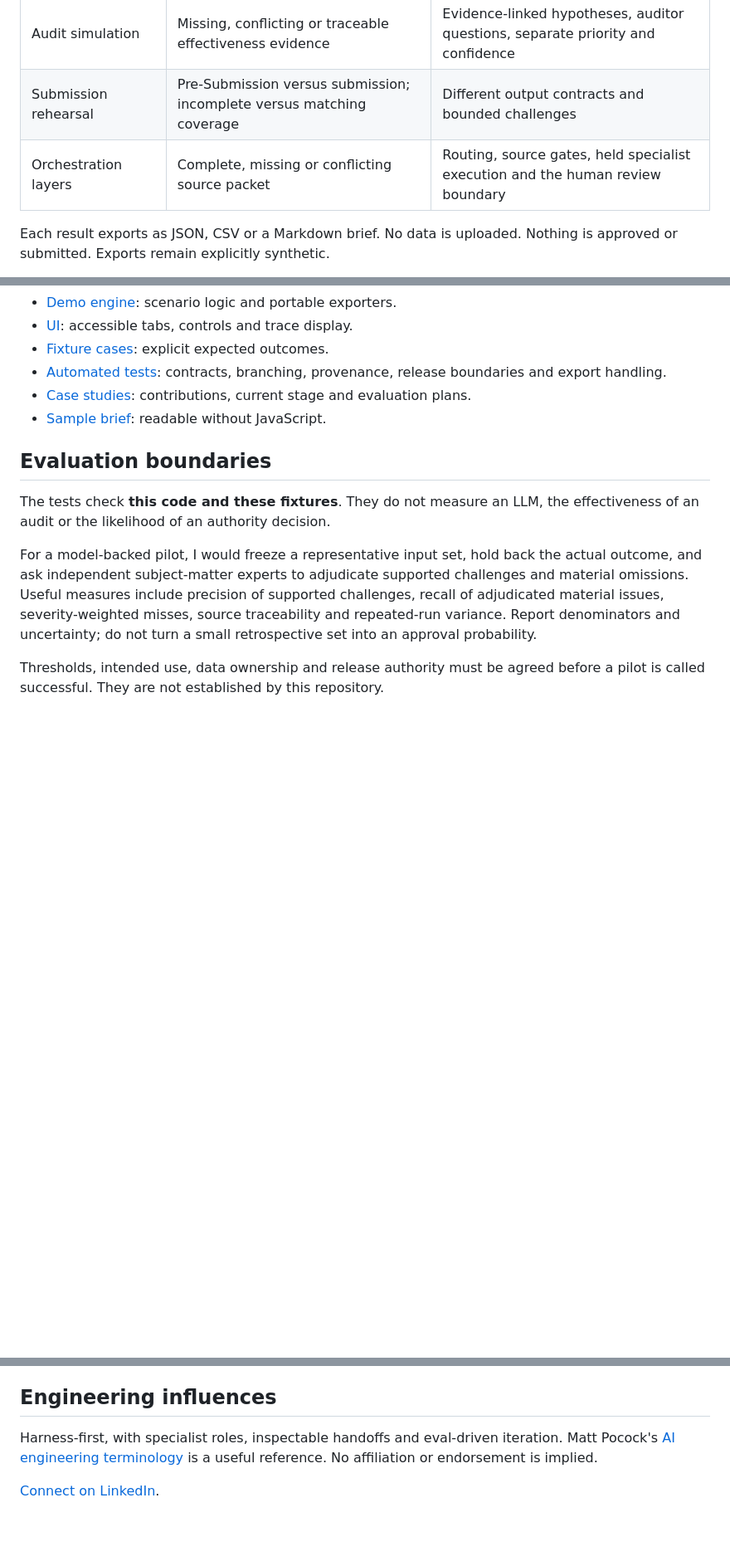
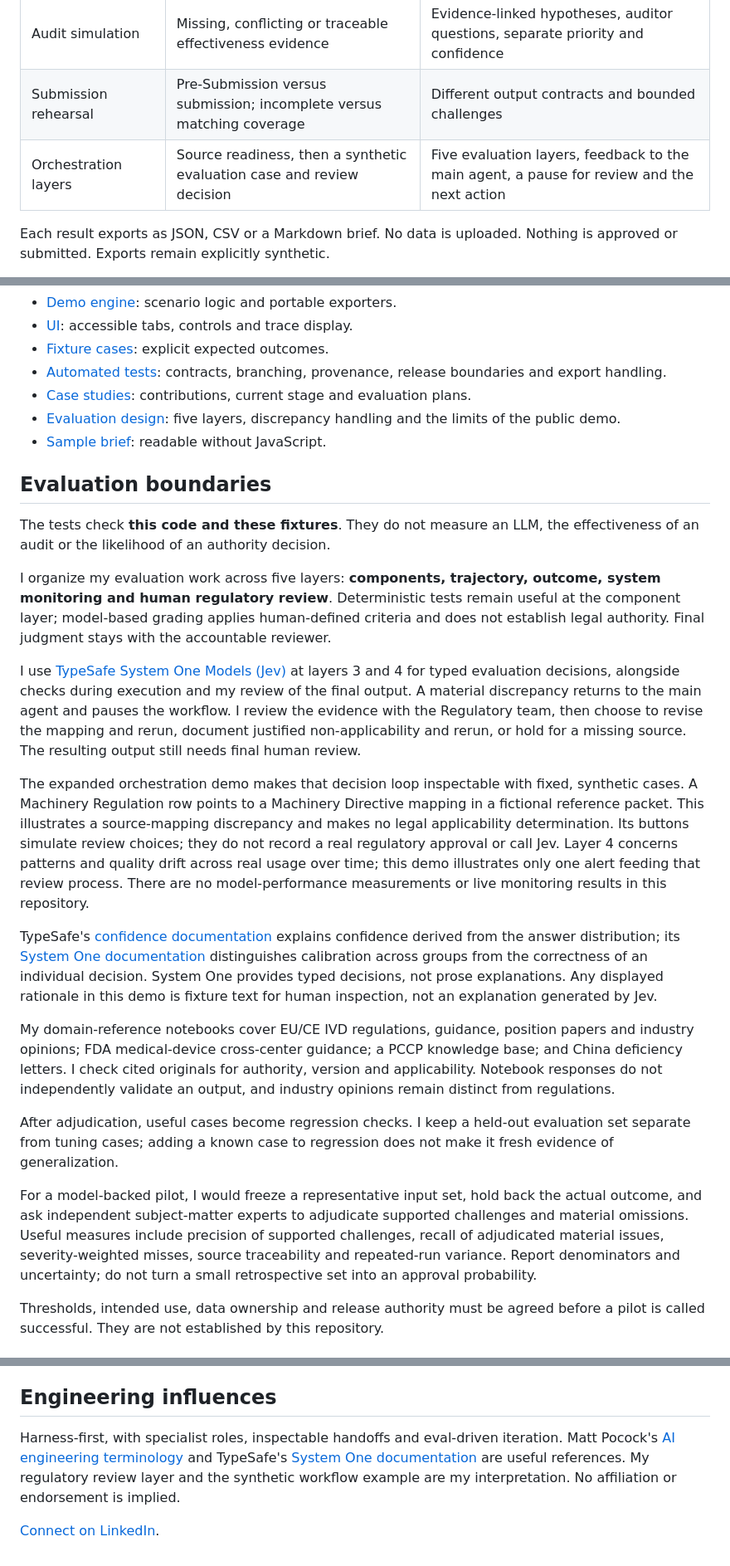
Before and after one commit to rodolphomarinho-dev/regulatory-ai, a Markdown page: README.md, 3 parts joined by grey strips. Shown at 83% size. GitHub-like rendering; blank space fills up the shorter version.

Commit message:
Document the five-layer evaluation approach

```diff
--- a/README.md
+++ b/README.md
@@ -28,7 +28,7 @@ Open `http://127.0.0.1:4173`. Keep the terminal running. The portfolio requires
 | --- | --- | --- |
 | Audit simulation | Missing, conflicting or traceable effectiveness evidence | Evidence-linked hypotheses, auditor questions, separate priority and confidence |
 | Submission rehearsal | Pre-Submission versus submission; incomplete versus matching coverage | Different output contracts and bounded challenges |
-| Orchestration layers | Complete, missing or conflicting source packet | Routing, source gates, held specialist execution and the human review boundary |
+| Orchestration layers | Source readiness, then a synthetic evaluation case and review decision | Five evaluation layers, feedback to the main agent, a pause for review and the next action |
 
 Each result exports as JSON, CSV or a Markdown brief. No data is uploaded. Nothing is approved or submitted. Exports remain explicitly synthetic.
 
@@ -57,11 +57,24 @@ The diagram represents a production design pattern. This repository implements a
 - [Fixture cases](site/examples/eval-cases.json): explicit expected outcomes.
 - [Automated tests](tests/workflows.test.mjs): contracts, branching, provenance, release boundaries and export handling.
 - [Case studies](docs/case-studies.md): contributions, current stage and evaluation plans.
+- [Evaluation design](docs/evaluation-design.md): five layers, discrepancy handling and the limits of the public demo.
 - [Sample brief](site/examples/sample-audit-brief.md): readable without JavaScript.
 
 ## Evaluation boundaries
 
 The tests check **this code and these fixtures**. They do not measure an LLM, the effectiveness of an audit or the likelihood of an authority decision.
+
+I organize my evaluation work across five layers: **components, trajectory, outcome, system monitoring and human regulatory review**. Deterministic tests remain useful at the component layer; model-based grading applies human-defined criteria and does not establish legal authority. Final judgment stays with the accountable reviewer.
+
+I use [TypeSafe System One Models (Jev)](https://docs.typesafe.ai/concepts/system-one) at layers 3 and 4 for typed evaluation decisions, alongside checks during execution and my review of the final output. A material discrepancy returns to the main agent and pauses the workflow. I review the evidence with the Regulatory team, then choose to revise the mapping and rerun, document justified non-applicability and rerun, or hold for a missing source. The resulting output still needs final human review.
+
+The expanded orchestration demo makes that decision loop inspectable with fixed, synthetic cases. A Machinery Regulation row points to a Machinery Directive mapping in a fictional reference packet. This illustrates a source-mapping discrepancy and makes no legal applicability determination. Its buttons simulate review choices; they do not record a real regulatory approval or call Jev. Layer 4 concerns patterns and quality drift across real usage over time; this demo illustrates only one alert feeding that review process. There are no model-performance measurements or live monitoring results in this repository.
+
+TypeSafe's [confidence documentation](https://docs.typesafe.ai/confidence) explains confidence derived from the answer distribution; its [System One documentation](https://docs.typesafe.ai/concepts/system-one) distinguishes calibration across groups from the correctness of an individual decision. System One provides typed decisions, not prose explanations. Any displayed rationale in this demo is fixture text for human inspection, not an explanation generated by Jev.
+
+My domain-reference notebooks cover EU/CE IVD regulations, guidance, position papers and industry opinions; FDA medical-device cross-center guidance; a PCCP knowledge base; and China deficiency letters. I check cited originals for authority, version and applicability. Notebook responses do not independently validate an output, and industry opinions remain distinct from regulations.
+
+After adjudication, useful cases become regression checks. I keep a held-out evaluation set separate from tuning cases; adding a known case to regression does not make it fresh evidence of generalization.
 
 For a model-backed pilot, I would freeze a representative input set, hold back the actual outcome, and ask independent subject-matter experts to adjudicate supported challenges and material omissions. Useful measures include precision of supported challenges, recall of adjudicated material issues, severity-weighted misses, source traceability and repeated-run variance. Report denominators and uncertainty; do not turn a small retrospective set into an approval probability.
 
@@ -75,6 +88,6 @@ Public hosting makes the site public. Review employer references, project descri
 
 ## Engineering influences
 
-Harness-first, with specialist roles, inspectable handoffs and eval-driven iteration. Matt Pocock's [AI engineering terminology](https://www.aihero.dev/ai-coding-dictionary/harness) is a useful reference. No affiliation or endorsement is implied.
+Harness-first, with specialist roles, inspectable handoffs and eval-driven iteration. Matt Pocock's [AI engineering terminology](https://www.aihero.dev/ai-coding-dictionary/harness) and TypeSafe's [System One documentation](https://docs.typesafe.ai/concepts/system-one) are useful references. My regulatory review layer and the synthetic workflow example are my interpretation. No affiliation or endorsement is implied.
 
 [Connect on LinkedIn](https://www.linkedin.com/in/rodolpho-marinho-311777437/).
```
